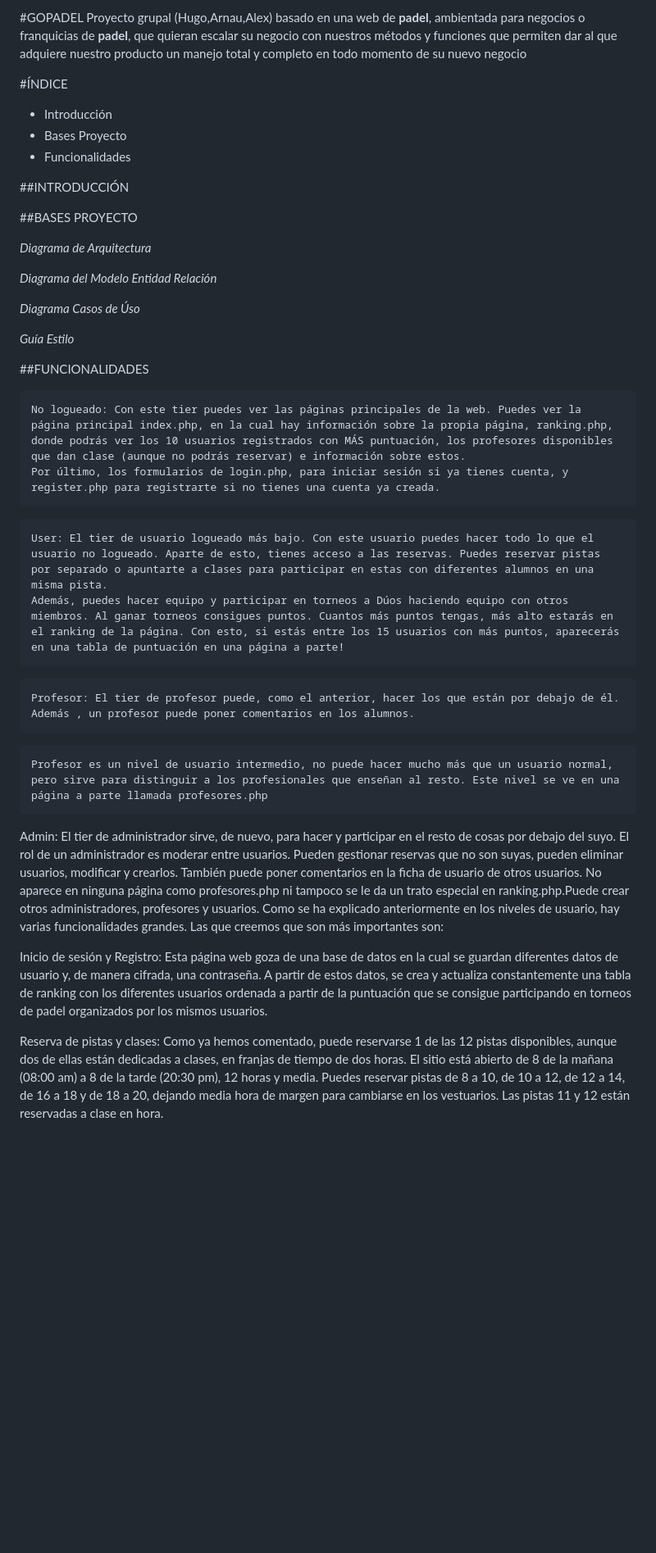
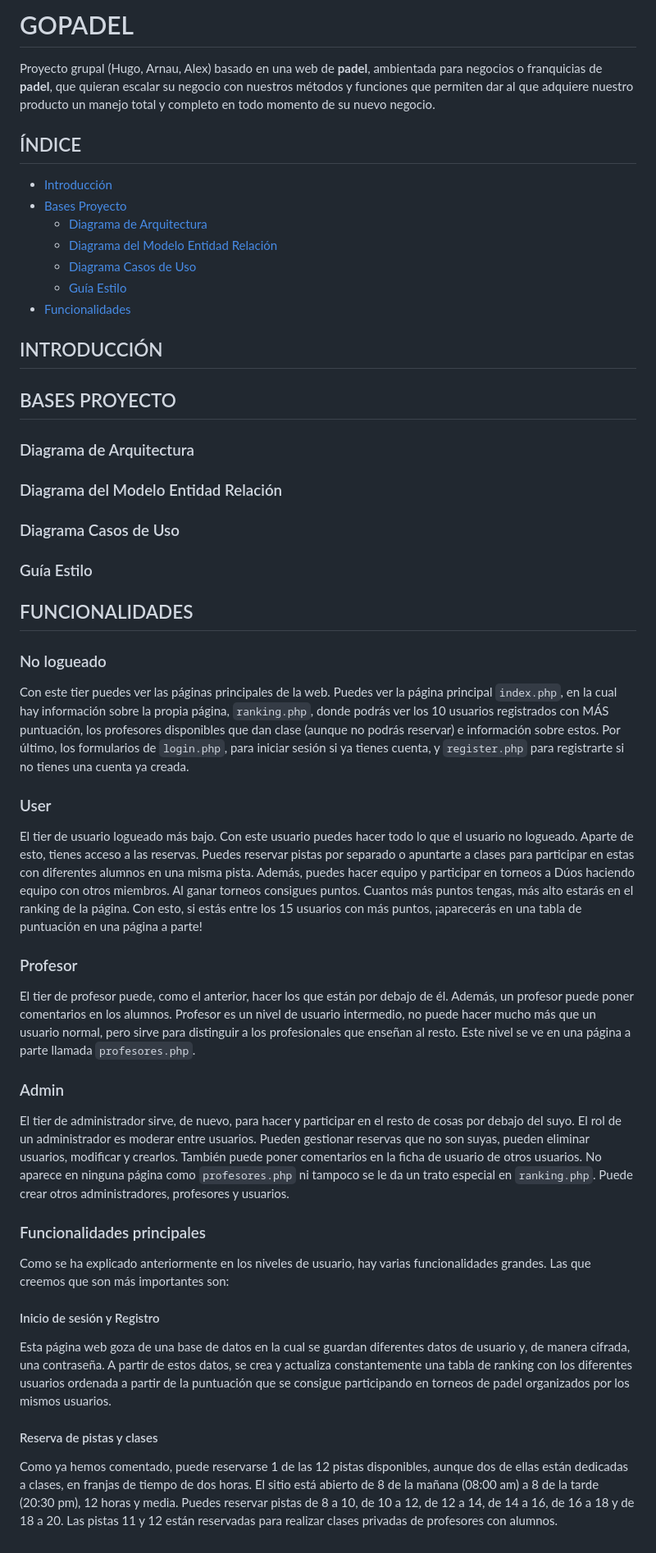
Before and after one commit to gallardo4/goPadel, a Markdown page: README.md, the part around the change. Shown at 82% size. Rendered like a GitHub page; blank space fills up the shorter version.

````diff
--- a/README.md
+++ b/README.md
@@ -1,50 +1,46 @@
-#GOPADEL
-Proyecto grupal (Hugo,Arnau,Alex) basado en una web de **padel**, ambientada para negocios o franquicias de **padel**, que quieran escalar su negocio con nuestros métodos y funciones que permiten dar al que adquiere nuestro producto un manejo total y completo en todo momento de su nuevo negocio
+# GOPADEL
+Proyecto grupal (Hugo, Arnau, Alex) basado en una web de **padel**, ambientada para negocios o franquicias de **padel**, que quieran escalar su negocio con nuestros métodos y funciones que permiten dar al que adquiere nuestro producto un manejo total y completo en todo momento de su nuevo negocio.
 
-#ÍNDICE
-* Introducción
-* Bases Proyecto
-* Funcionalidades
+## ÍNDICE
+* [Introducción](#introducción)
+* [Bases Proyecto](#bases-proyecto)
+  * [Diagrama de Arquitectura](#diagrama-de-arquitectura)
+  * [Diagrama del Modelo Entidad Relación](#diagrama-del-modelo-entidad-relación)
+  * [Diagrama Casos de Uso](#diagrama-casos-de-uso)
+  * [Guía Estilo](#guía-estilo)
+* [Funcionalidades](#funcionalidades)
 
-##INTRODUCCIÓN
+## INTRODUCCIÓN
 
+## BASES PROYECTO
 
-##BASES PROYECTO
+### Diagrama de Arquitectura
 
-_Diagrama de Arquitectura_
+### Diagrama del Modelo Entidad Relación
 
+### Diagrama Casos de Uso
 
-_Diagrama del Modelo Entidad Relación_
+### Guía Estilo
 
+## FUNCIONALIDADES
 
-_Diagrama Casos de Úso_
+### No logueado
+Con este tier puedes ver las páginas principales de la web. Puedes ver la página principal `index.php`, en la cual hay información sobre la propia página, `ranking.php`, donde podrás ver los 10 usuarios registrados con MÁS puntuación, los profesores disponibles que dan clase (aunque no podrás reservar) e información sobre estos. Por último, los formularios de `login.php`, para iniciar sesión si ya tienes cuenta, y `register.php` para registrarte si no tienes una cuenta ya creada.
 
+### User
+El tier de usuario logueado más bajo. Con este usuario puedes hacer todo lo que el usuario no logueado. Aparte de esto, tienes acceso a las reservas. Puedes reservar pistas por separado o apuntarte a clases para participar en estas con diferentes alumnos en una misma pista. Además, puedes hacer equipo y participar en torneos a Dúos haciendo equipo con otros miembros. Al ganar torneos consigues puntos. Cuantos más puntos tengas, más alto estarás en el ranking de la página. Con esto, si estás entre los 15 usuarios con más puntos, ¡aparecerás en una tabla de puntuación en una página a parte!
 
-_Guía Estilo_
+### Profesor
+El tier de profesor puede, como el anterior, hacer los que están por debajo de él. Además, un profesor puede poner comentarios en los alumnos. Profesor es un nivel de usuario intermedio, no puede hacer mucho más que un usuario normal, pero sirve para distinguir a los profesionales que enseñan al resto. Este nivel se ve en una página a parte llamada `profesores.php`.
 
+### Admin
+El tier de administrador sirve, de nuevo, para hacer y participar en el resto de cosas por debajo del suyo. El rol de un administrador es moderar entre usuarios. Pueden gestionar reservas que no son suyas, pueden eliminar usuarios, modificar y crearlos. También puede poner comentarios en la ficha de usuario de otros usuarios. No aparece en ninguna página como `profesores.php` ni tampoco se le da un trato especial en `ranking.php`. Puede crear otros administradores, profesores y usuarios.
 
-##FUNCIONALIDADES
-```
-No logueado: Con este tier puedes ver las páginas principales de la web. Puedes ver la página principal index.php, en la cual hay información sobre la propia página, ranking.php, donde podrás ver los 10 usuarios registrados con MÁS puntuación, los profesores disponibles que dan clase (aunque no podrás reservar) e información sobre estos.
-Por último, los formularios de login.php, para iniciar sesión si ya tienes cuenta, y register.php para registrarte si no tienes una cuenta ya creada.
-```
-```
-User: El tier de usuario logueado más bajo. Con este usuario puedes hacer todo lo que el usuario no logueado. Aparte de esto, tienes acceso a las reservas. Puedes reservar pistas por separado o apuntarte a clases para participar en estas con diferentes alumnos en una misma pista.
-Además, puedes hacer equipo y participar en torneos a Dúos haciendo equipo con otros miembros. Al ganar torneos consigues puntos. Cuantos más puntos tengas, más alto estarás en el ranking de la página. Con esto, si estás entre los 15 usuarios con más puntos, aparecerás en una tabla de puntuación en una página a parte!
-```
-```
-Profesor: El tier de profesor puede, como el anterior, hacer los que están por debajo de él. Además , un profesor puede poner comentarios en los alumnos.
-```
-
-```
-Profesor es un nivel de usuario intermedio, no puede hacer mucho más que un usuario normal, pero sirve para distinguir a los profesionales que enseñan al resto. Este nivel se ve en una página a parte llamada profesores.php
-```
-
-
-Admin: El tier de administrador sirve, de nuevo, para hacer y participar en el resto de cosas por debajo del suyo. El rol de un administrador es moderar entre usuarios. Pueden gestionar reservas que no son suyas, pueden eliminar usuarios, modificar y crearlos. También puede poner comentarios en la ficha de usuario de otros usuarios. No aparece en ninguna página como profesores.php ni tampoco se le da un trato especial en ranking.php.Puede crear otros administradores, profesores y usuarios.
+### Funcionalidades principales
 Como se ha explicado anteriormente en los niveles de usuario, hay varias funcionalidades grandes. Las que creemos que son más importantes son:
 
-Inicio de sesión y Registro: Esta página web goza de una base de datos en la cual se guardan diferentes datos de usuario y, de manera cifrada, una contraseña. A partir de estos datos, se crea y actualiza constantemente una tabla de ranking con los diferentes usuarios ordenada a partir de la puntuación que se consigue participando en torneos de padel organizados por los mismos usuarios.
+#### Inicio de sesión y Registro
+Esta página web goza de una base de datos en la cual se guardan diferentes datos de usuario y, de manera cifrada, una contraseña. A partir de estos datos, se crea y actualiza constantemente una tabla de ranking con los diferentes usuarios ordenada a partir de la puntuación que se consigue participando en torneos de padel organizados por los mismos usuarios.
 
-Reserva de pistas y clases: Como ya hemos comentado, puede reservarse 1 de las 12 pistas disponibles, aunque dos de ellas están dedicadas a clases, en franjas de tiempo de dos horas. El sitio está abierto de 8 de la mañana (08:00 am) a 8 de la tarde (20:30 pm), 12 horas y media.
-Puedes reservar pistas de 8 a 10, de 10 a 12, de 12 a 14, de 16 a 18 y de 18 a 20, dejando media hora de margen para cambiarse en los vestuarios. Las pistas 11 y 12 están reservadas a clase en hora.
+#### Reserva de pistas y clases
+Como ya hemos comentado, puede reservarse 1 de las 12 pistas disponibles, aunque dos de ellas están dedicadas a clases, en franjas de tiempo de dos horas. El sitio está abierto de 8 de la mañana (08:00 am) a 8 de la tarde (20:30 pm), 12 horas y media. Puedes reservar pistas de 8 a 10, de 10 a 12, de 12 a 14, de 14 a 16, de 16 a 18 y de 18 a 20. Las pistas 11 y 12 están reservadas para realizar clases privadas de profesores con alumnos.
````
